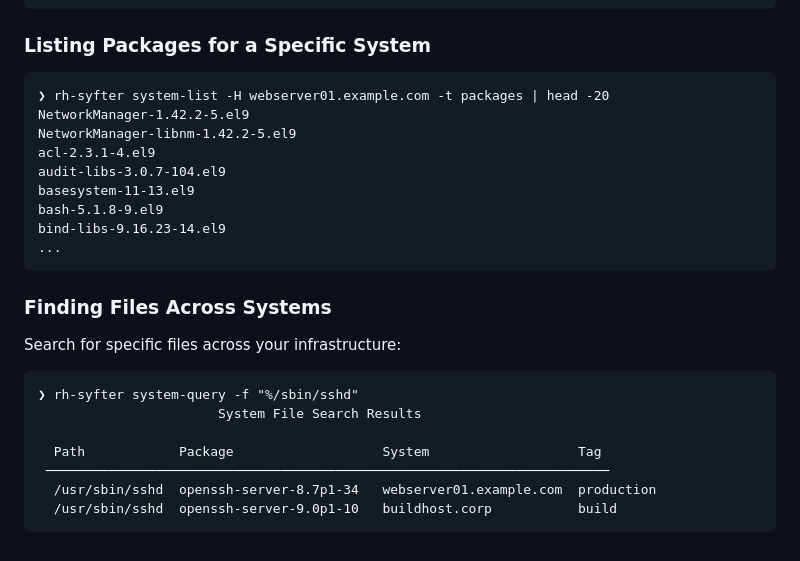
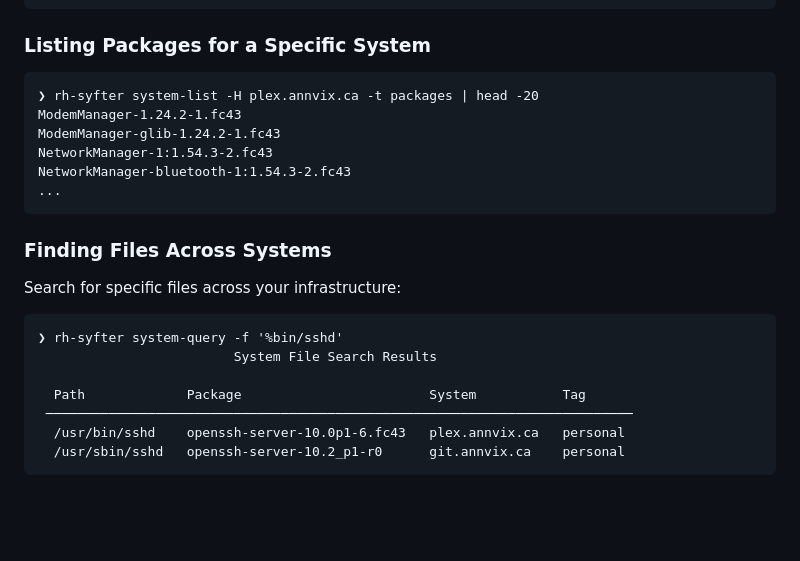
Before and after one commit to north-echo/syfter-enterprise, a Markdown page: EXAMPLES.md, the part around one of its changes. GitHub-like rendering; blank space fills up the shorter version.

````diff
--- a/EXAMPLES.md
+++ b/EXAMPLES.md
@@ -292,14 +303,11 @@ Find packages only in production systems:
 ### Listing Packages for a Specific System
 
 ```
-❯ rh-syfter system-list -H webserver01.example.com -t packages | head -20
-NetworkManager-1.42.2-5.el9
-NetworkManager-libnm-1.42.2-5.el9
-acl-2.3.1-4.el9
-audit-libs-3.0.7-104.el9
-basesystem-11-13.el9
-bash-5.1.8-9.el9
-bind-libs-9.16.23-14.el9
+❯ rh-syfter system-list -H plex.annvix.ca -t packages | head -20
+ModemManager-1.24.2-1.fc43
+ModemManager-glib-1.24.2-1.fc43
+NetworkManager-1:1.54.3-2.fc43
+NetworkManager-bluetooth-1:1.54.3-2.fc43
 ...
 ```
 
@@ -308,11 +316,11 @@ bind-libs-9.16.23-14.el9
 Search for specific files across your infrastructure:
 
 ```
-❯ rh-syfter system-query -f "%/sbin/sshd"
-                       System File Search Results
+❯ rh-syfter system-query -f '%bin/sshd'
+                         System File Search Results
 
-  Path            Package                   System                   Tag
- ────────────────────────────────────────────────────────────────────────
-  /usr/sbin/sshd  openssh-server-8.7p1-34   webserver01.example.com  production
-  /usr/sbin/sshd  openssh-server-9.0p1-10   buildhost.corp           build
+  Path             Package                        System           Tag
+ ───────────────────────────────────────────────────────────────────────────
+  /usr/bin/sshd    openssh-server-10.0p1-6.fc43   plex.annvix.ca   personal
+  /usr/sbin/sshd   openssh-server-10.2_p1-r0      git.annvix.ca    personal
 ```
````
Also changed, not shown: other parts of EXAMPLES.md (+46 -35 lines).
